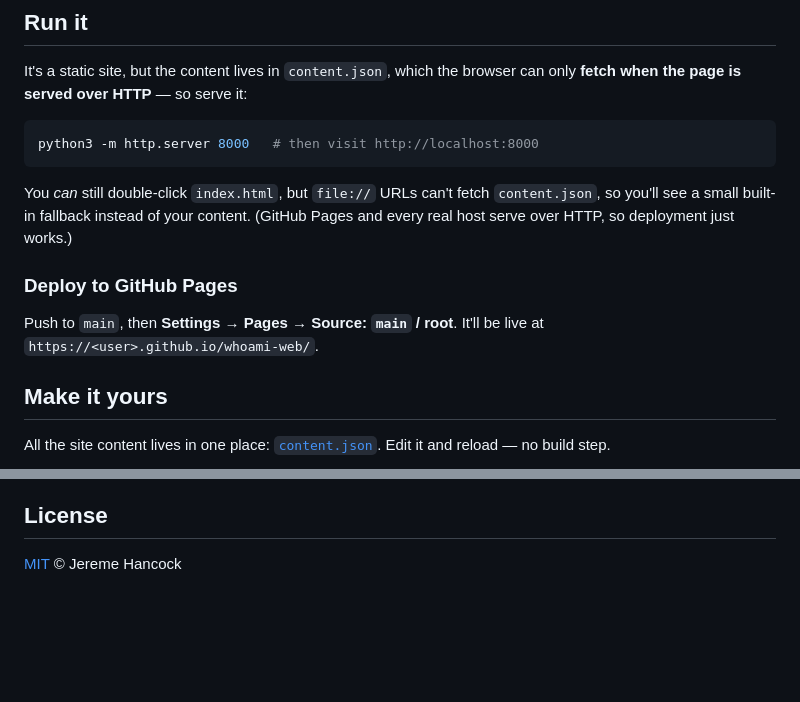
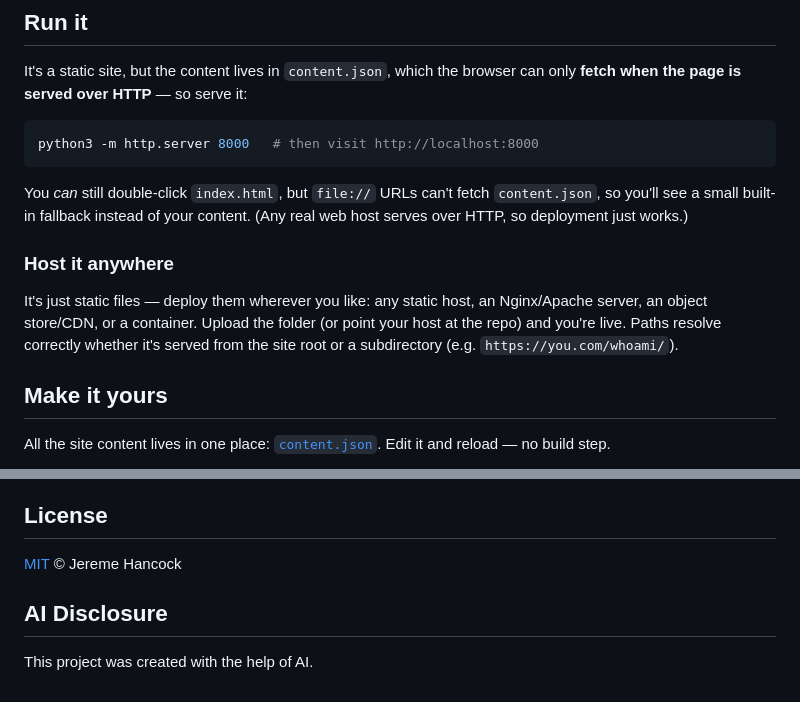
Before and after one commit to jeremehancock/whoami-web, a Markdown page: README.md, 2 parts joined by grey strips. Rendered like a GitHub page; blank space fills up the shorter version.

Commit message:
README: generic hosting instructions + AI disclosure
Replace the GitHub Pages-specific deploy section with generic
"host it anywhere" guidance (it's just static files), and add an
AI Disclosure section at the bottom.

https://claude.ai/code/session_01VnAsHuH1AbHPSwe6vnn8Vc

```diff
--- a/README.md
+++ b/README.md
@@ -56,12 +56,14 @@ python3 -m http.server 8000   # then visit http://localhost:8000
 
 You *can* still double-click `index.html`, but `file://` URLs can't fetch
 `content.json`, so you'll see a small built-in fallback instead of your content.
-(GitHub Pages and every real host serve over HTTP, so deployment just works.)
+(Any real web host serves over HTTP, so deployment just works.)
 
-### Deploy to GitHub Pages
+### Host it anywhere
 
-Push to `main`, then **Settings → Pages → Source: `main` / root**.
-It'll be live at `https://<user>.github.io/whoami-web/`.
+It's just static files — deploy them wherever you like: any static host, an
+Nginx/Apache server, an object store/CDN, or a container. Upload the folder (or
+point your host at the repo) and you're live. Paths resolve correctly whether
+it's served from the site root or a subdirectory (e.g. `https://you.com/whoami/`).
 
 ## Make it yours
 
@@ -139,3 +141,7 @@ assets/
 ## License
 
 [MIT](LICENSE) © Jereme Hancock
+
+## AI Disclosure
+
+This project was created with the help of AI.
```
